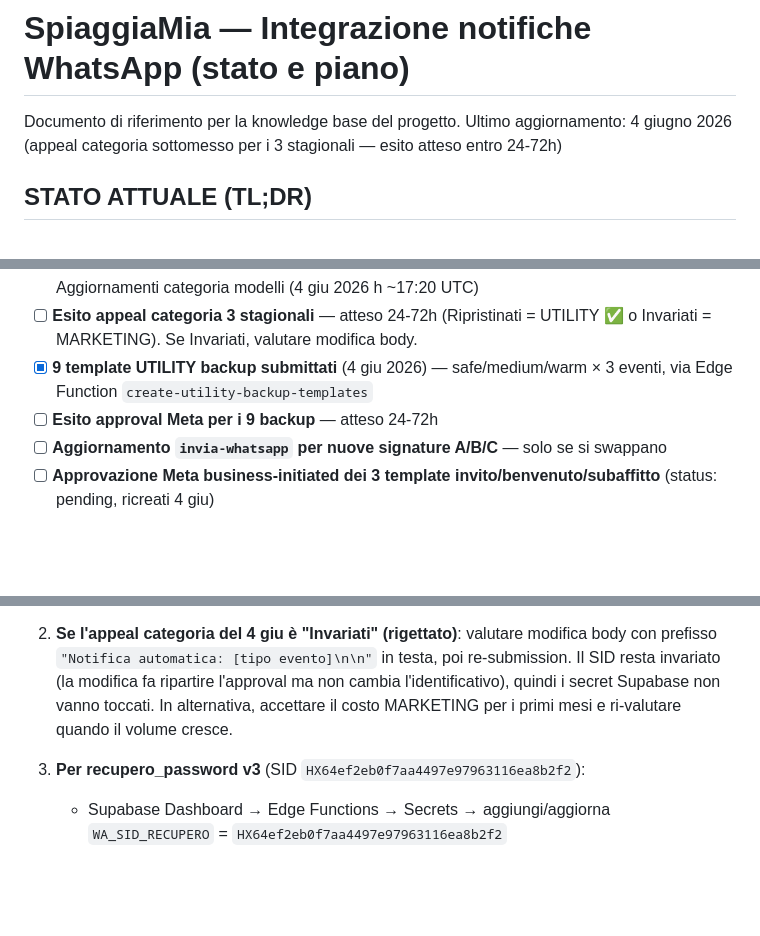
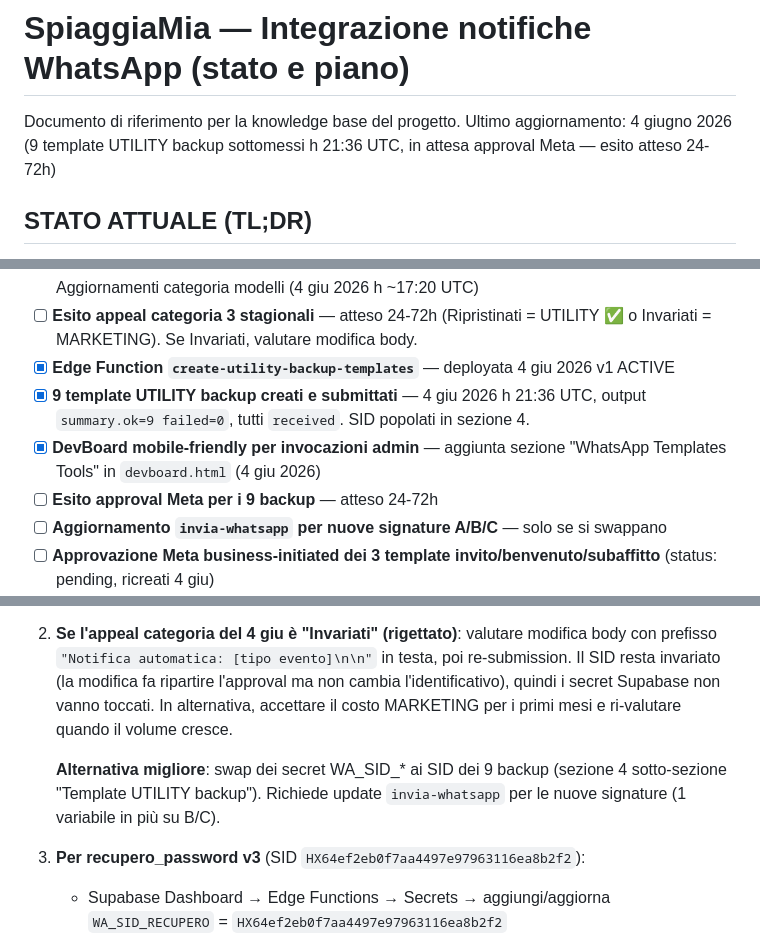
Before and after one commit to matteoposterli-netizen/shareandfun, a Markdown page: WHATSAPP_INTEGRAZIONE.md, 3 parts joined by grey strips. GitHub-like rendering; blank space fills up the shorter version.

```diff
--- a/WHATSAPP_INTEGRAZIONE.md
+++ b/WHATSAPP_INTEGRAZIONE.md
@@ -1,7 +1,7 @@
 # SpiaggiaMia — Integrazione notifiche WhatsApp (stato e piano)
 
 Documento di riferimento per la knowledge base del progetto.
-Ultimo aggiornamento: 4 giugno 2026 (appeal categoria sottomesso per i 3 stagionali — esito atteso entro 24-72h)
+Ultimo aggiornamento: 4 giugno 2026 (9 template UTILITY backup sottomessi h 21:36 UTC, in attesa approval Meta — esito atteso 24-72h)
 
 ## STATO ATTUALE (TL;DR)
 
@@ -393,7 +414,9 @@ consegnati.
 - [x] **Verifica passaggio a pending Meta** — i 3 stagionali in pending ~13min dopo ricreazione (4 giu h 16:54 UTC)
 - [x] **Appeal categoria sottomesso per i 3 stagionali** — via Meta WhatsApp Manager / Aggiornamenti categoria modelli (4 giu 2026 h ~17:20 UTC)
 - [ ] **Esito appeal categoria 3 stagionali** — atteso 24-72h (Ripristinati = UTILITY ✅ o Invariati = MARKETING). Se Invariati, valutare modifica body.
-- [x] **9 template UTILITY backup submittati** (4 giu 2026) — safe/medium/warm × 3 eventi, via Edge Function `create-utility-backup-templates`
+- [x] **Edge Function `create-utility-backup-templates`** — deployata 4 giu 2026 v1 ACTIVE
+- [x] **9 template UTILITY backup creati e submittati** — 4 giu 2026 h 21:36 UTC, output `summary.ok=9 failed=0`, tutti `received`. SID popolati in sezione 4.
+- [x] **DevBoard mobile-friendly per invocazioni admin** — aggiunta sezione "WhatsApp Templates Tools" in `devboard.html` (4 giu 2026)
 - [ ] **Esito approval Meta per i 9 backup** — atteso 24-72h
 - [ ] **Aggiornamento `invia-whatsapp` per nuove signature A/B/C** — solo se si swappano
 - [ ] **Approvazione Meta business-initiated dei 3 template invito/benvenuto/subaffitto** (status: pending, ricreati 4 giu)
@@ -420,6 +443,10 @@ consegnati.
    vanno toccati. In alternativa, accettare il costo MARKETING per i primi
    mesi e ri-valutare quando il volume cresce.
 
+   **Alternativa migliore**: swap dei secret WA_SID_* ai SID dei 9 backup
+   (sezione 4 sotto-sezione "Template UTILITY backup"). Richiede update
+   `invia-whatsapp` per le nuove signature (1 variabile in più su B/C).
+
 3. **Per recupero_password v3** (SID `HX64ef2eb0f7aa4497e97963116ea8b2f2`):
    - Supabase Dashboard → Edge Functions → Secrets → aggiungi/aggiorna
      `WA_SID_RECUPERO` = `HX64ef2eb0f7aa4497e97963116ea8b2f2`
```
Also changed, not shown: other parts of WHATSAPP_INTEGRAZIONE.md (+45 -21 lines).
